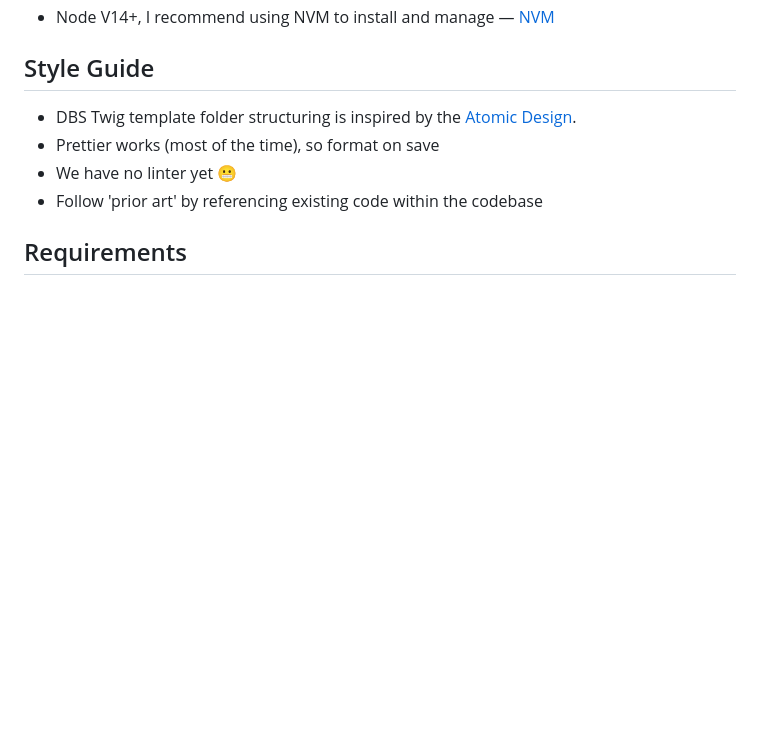
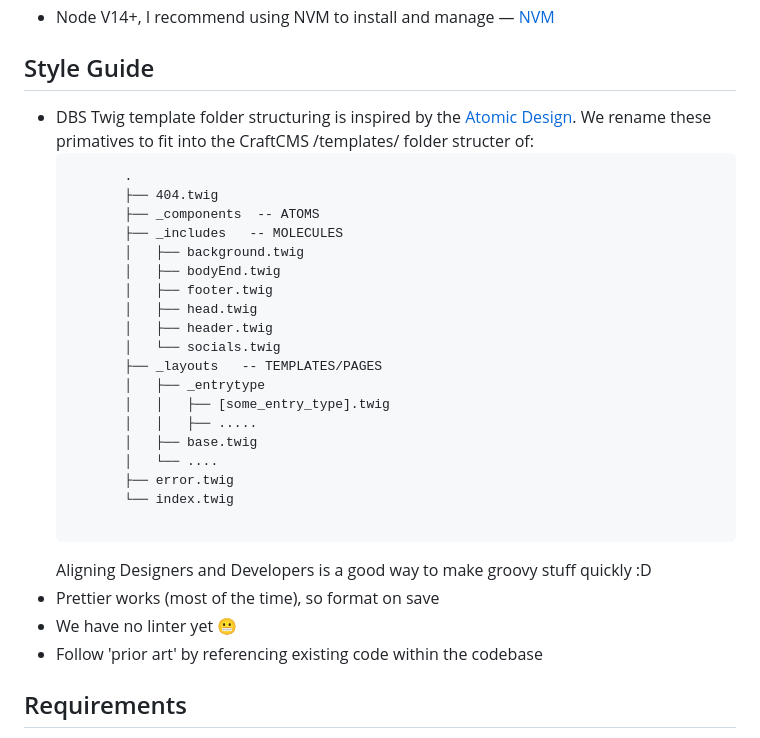
Before and after one commit to drivebrandstudio/Craft5, a Markdown page: README.md, the part around the change. Rendered like a GitHub page; blank space fills up the shorter version.

```diff
--- a/README.md
+++ b/README.md
@@ -29,7 +29,28 @@
 
 
 ## Style Guide
-   - DBS Twig template folder structuring is inspired by the [Atomic Design](https://bradfrost.com/blog/post/atomic-web-design/).
+   - DBS Twig template folder structuring is inspired by the [Atomic Design](https://bradfrost.com/blog/post/atomic-web-design/). We rename these primatives to fit into the CraftCMS /templates/ folder structer of:
+        <pre>
+            .
+            ├── 404.twig
+            ├── _components  -- ATOMS
+            ├── _includes   -- MOLECULES
+            │   ├── background.twig
+            │   ├── bodyEnd.twig
+            │   ├── footer.twig
+            │   ├── head.twig
+            │   ├── header.twig
+            │   └── socials.twig
+            ├── _layouts   -- TEMPLATES/PAGES
+            │   ├── _entrytype
+            │   │   ├── [some_entry_type].twig
+            │   │   ├── .....
+            │   ├── base.twig
+            │   └── ....
+            ├── error.twig
+            └── index.twig
+        </pre>
+        Aligning Designers and Developers is a good way to make groovy stuff quickly :D
    - Prettier works (most of the time), so format on save
    - We have no linter yet 😬
    - Follow 'prior art' by referencing existing code within the codebase
```
